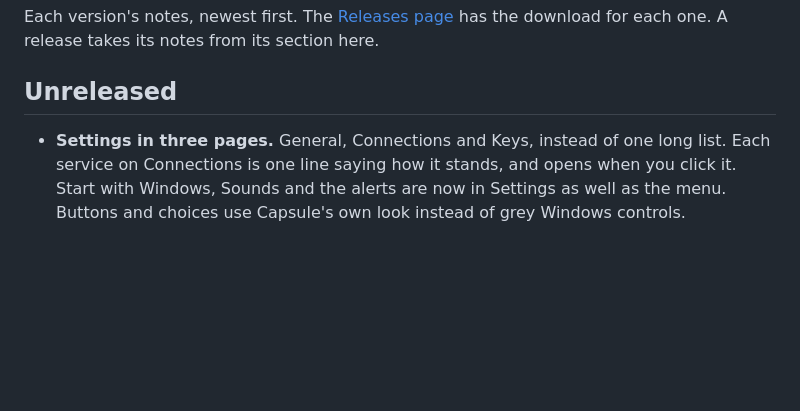
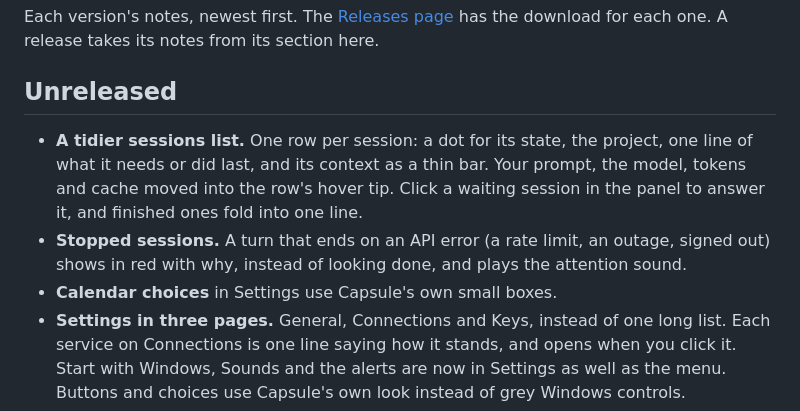
Before and after one commit to vorgtrom/capsule-notch, a Markdown page: CHANGELOG.md, the part around the change. GitHub-like rendering; blank space fills up the shorter version.

```diff
--- a/CHANGELOG.md
+++ b/CHANGELOG.md
@@ -5,6 +5,12 @@ download for each one. A release takes its notes from its section here.
 
 ## Unreleased
 
+- **A tidier sessions list.** One row per session: a dot for its state, the project, one line of what it needs or did
+  last, and its context as a thin bar. Your prompt, the model, tokens and cache moved into the row's hover tip. Click
+  a waiting session in the panel to answer it, and finished ones fold into one line.
+- **Stopped sessions.** A turn that ends on an API error (a rate limit, an outage, signed out) shows in red with why,
+  instead of looking done, and plays the attention sound.
+- **Calendar choices** in Settings use Capsule's own small boxes.
 - **Settings in three pages.** General, Connections and Keys, instead of one long list. Each service on Connections is
   one line saying how it stands, and opens when you click it. Start with Windows, Sounds and the alerts are now in
   Settings as well as the menu. Buttons and choices use Capsule's own look instead of grey Windows controls.
```
Also changed, not shown: README.md (+11 -6 lines), docs/images/card-claude.png, docs/images/panel.png, 13 other files.
